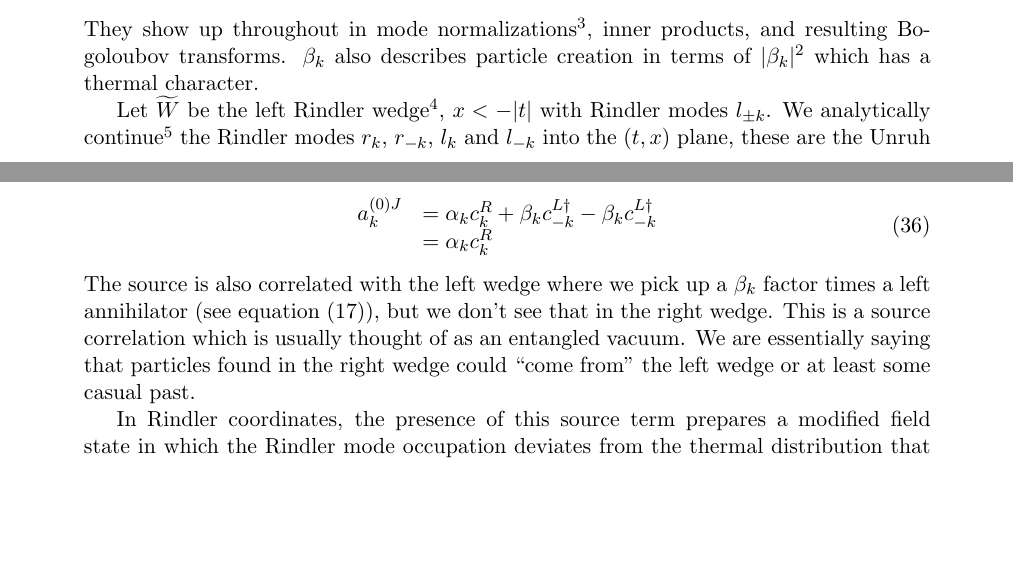
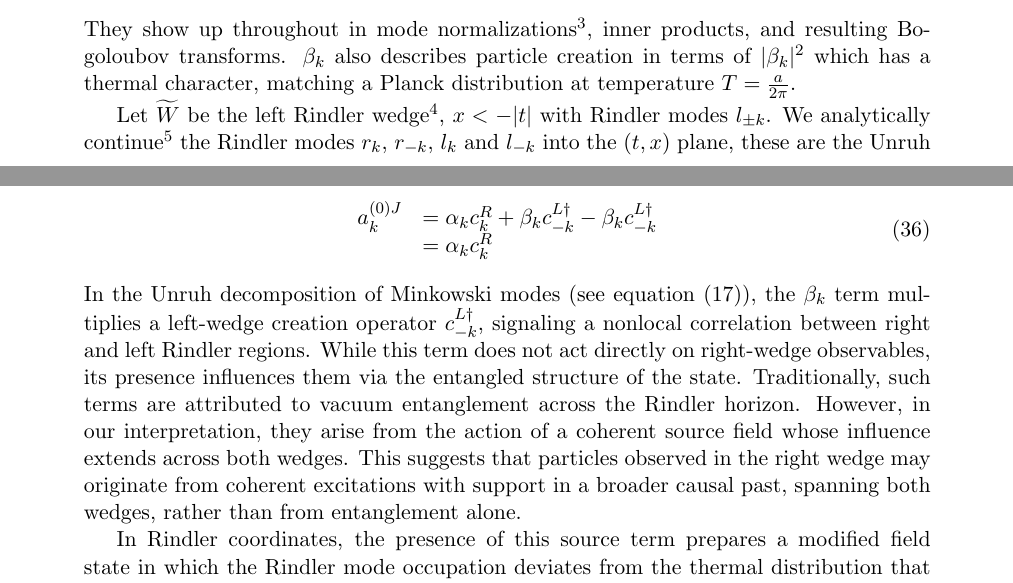
Before and after one commit to kjplaye/thrust_paper, a LaTeX document (thrust.tex): two parts of pages 3 and 9 of 15 before the commit and two parts of pages 3 and 9 of 16 after it, joined at a grey line, cut so that both start at the same text, the shorter picture padded with empty space. Compiled offline with pdfLaTeX.

Commit message:
change language for casual past source

```diff
--- a/thrust.tex
+++ b/thrust.tex
@@ -116,7 +116,7 @@ We define constants $\alpha_k$ and $\beta_k$ which satisfy $\alpha_k^2 - \beta_k
   \end{aligned}
   \label{alpha_beta}
 \end{equation}
-They show up throughout in mode normalizations\footnote{The normalizations come from computing the Klein Gordon inner product on Minkowski space and comparing it to inner products on $W$ and $\widetilde{W}$.}, inner products, and resulting Bogoloubov transforms. $\beta_k$ also describes particle creation in terms of $|\beta_k|^2$ which has a thermal character.
+They show up throughout in mode normalizations\footnote{The normalizations come from computing the Klein Gordon inner product on Minkowski space and comparing it to inner products on $W$ and $\widetilde{W}$.}, inner products, and resulting Bogoloubov transforms. $\beta_k$ also describes particle creation in terms of $|\beta_k|^2$ which has a thermal character, matching a Planck distribution at temperature $T = \frac{a}{2\pi}$.
 
 Let $\widetilde{W}$ be the left Rindler wedge\footnote{Coordinates on this wedge are $t = -\frac{1}{a}e^{a\delta} \sinh(a\gamma)$, $x = -\frac{1}{a}e^{a\delta} \cosh(a\gamma)$; and $l_{\pm k} = \frac{1}{\sqrt{4 \pi \omega_k}} e^{i\omega_k(\gamma \pm \delta)}$.}, $x < -|t|$ with Rindler modes $l_{\pm k}$.  We analytically continue\footnote{From the definitions and properties of $\sinh$ and $\cosh$, it follows that $a(\pm t + x) = e^{a(\pm \eta + \xi)}$ and then $r_{\pm k} = e^{\pm \frac{i \omega_k}{a}\log a(\mp t + x \pm i\epsilon)}$.  Similiar statements hold for the left wedge.} the Rindler modes $r_k$, $r_{-k}$, $l_k$ and $l_{-k}$ into the $(t,x)$ plane, these are the Unruh modes
 \begin{equation}
@@ -361,7 +361,8 @@ In the generating functional formalism, setting $J = -\beta_k u_k^{L*}$ the func
   &= \alpha_k c_k^R
 \end{array}
 \end{equation}
-The source is also correlated with the left wedge where we pick up a $\beta_k$ factor times a left annihilator (see equation (\ref{diag})), but we don't see that in the right wedge.  This is a source correlation which is usually thought of as an entangled vacuum.  We are essentially saying that particles found in the right wedge could ``come from'' the left wedge or at least some casual past.
+In the Unruh decomposition of Minkowski modes (see equation (\ref{diag})), the $\beta_k$ term multiplies a left-wedge creation operator $c_{-k}^{L\dagger}$, signaling a nonlocal correlation between right and left Rindler regions. While this term does not act directly on right-wedge observables, its presence influences them via the entangled structure of the state. Traditionally, such terms are attributed to vacuum entanglement across the Rindler horizon. However, in our interpretation, they arise from the action of a coherent source field whose influence extends across both wedges. This suggests that particles observed in the right wedge may originate from coherent excitations with support in a broader causal past, spanning both wedges, rather than from entanglement alone.
+
 
 In Rindler coordinates, the presence of this source term prepares a modified field state in which the Rindler mode occupation deviates from the thermal distribution that characterizes the Minkowski vacuum. Rather than simply injecting energy into the field, the source introduces a coherent excitation that interferes with the mode structure induced by the Bogoliubov $\beta$-terms. Effectively, the source cancels the thermal contribution of the Bogoliubov $\beta$-term for the targeted mode, allowing construction of a modified field state in which a Rindler detector registers no particles at that frequency.
 \begin{equation}
```
Also changed, not shown: thrust.pdf.
